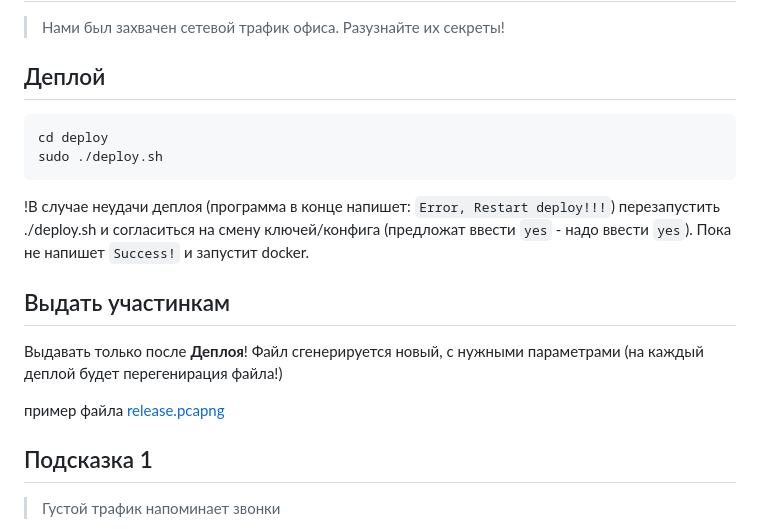
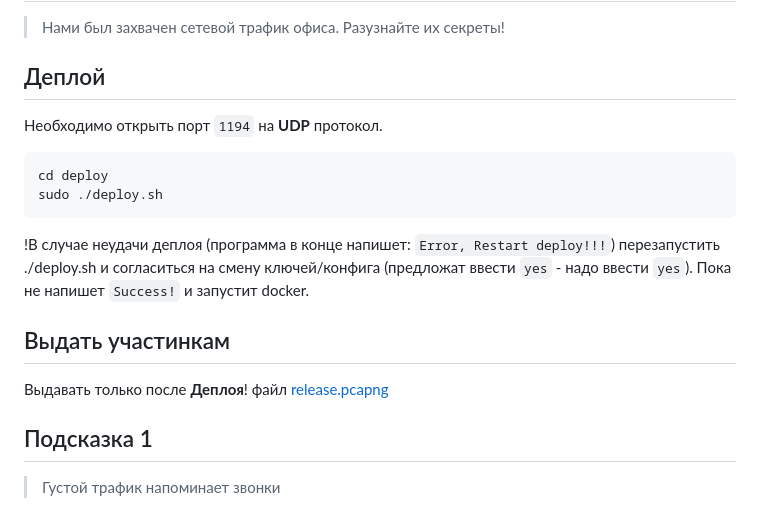
Before and after one commit to bysmaks/Povolje_CTF, a Markdown page: forensic/OfficeTraffic/README.md, the part around the change. GitHub-like rendering.

Commit message:
Fix deploy bugs

````diff
--- a/forensic/OfficeTraffic/README.md
+++ b/forensic/OfficeTraffic/README.md
@@ -4,6 +4,7 @@
 > Нами был захвачен сетевой трафик офиса. Разузнайте их секреты!
 
 ## Деплой
+Необходимо открыть порт `1194` на **UDP** протокол.
 ```
 cd deploy
 sudo ./deploy.sh
@@ -12,9 +13,7 @@ sudo ./deploy.sh
 
 ## Выдать участинкам
 Выдавать только после **Деплоя**!
-Файл сгенерируется новый, с нужными параметрами (на каждый деплой будет перегенирация файла!)
-
-пример файла [release.pcapng](public/release.pcapng)
+файл [release.pcapng](public/release.pcapng)
 
 ## Подсказка 1
 > Густой трафик напоминает звонки
````
